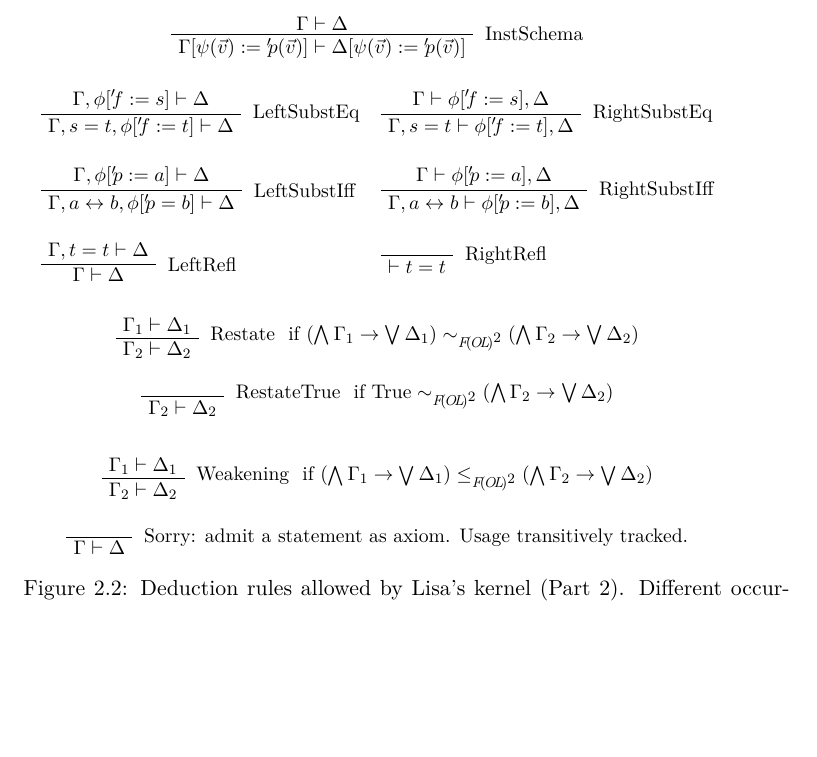
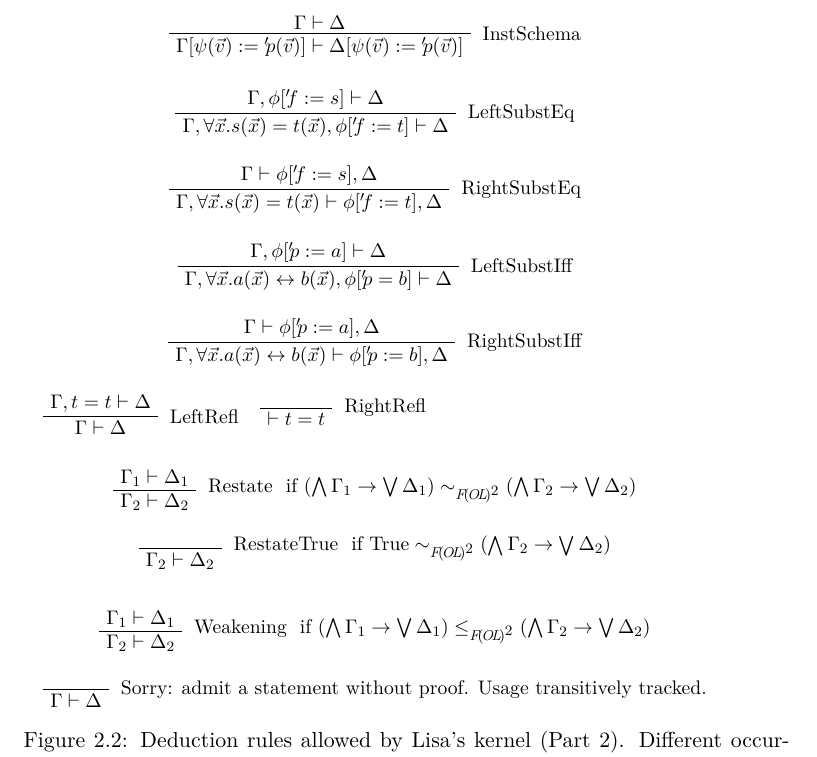
Before and after one commit to epfl-lara/lisa, a LaTeX thesis (refman/lisa.tex, which reads refman/kernel.tex): part of page 28 of 55, cut so that both start at the same text, the shorter picture padded with empty space. Compiled offline with XeLaTeX.

Commit message:
Add tests

```diff
--- a/refman/kernel.tex
+++ b/refman/kernel.tex
@@ -507,26 +507,39 @@ Finally, the two rules Restate and Weakening leverage the $\FOLalg$ algorithm.
             \RightLabel{\text{ InstSchema}}
             \UnaryInfC{$\Gamma[\psi(\vec{v}) := {\schem{p}(\vec{v})}] \vdash \Delta[\psi(\vec{v}) := {\schem{p}(\vec{v})}]$}
             \DisplayProof
-          }               \\[5ex]
+          }
+          \\[5ex]
 
+          \multicolumn{2}{c}{
             \AxiomC{$\Gamma, \phi[\schem{f} := s] \vdash \Delta$}
             \RightLabel{\text{ LeftSubstEq}}
-          \UnaryInfC{$\Gamma, s = t, \phi[\schem{f} := t] \vdash \Delta$}
-          \DisplayProof &
+            \UnaryInfC{$\Gamma, \forall \vec x. s(\vec x) = t(\vec x), \phi[\schem{f} := t] \vdash \Delta$}
+            \DisplayProof
+          }
+          \\[5ex]
+
+          \multicolumn{2}{c}{
             \AxiomC{$\Gamma \vdash \phi[\schem{f} := s], \Delta$}
             \RightLabel{\text{ RightSubstEq}}
-          \UnaryInfC{$\Gamma, s = t \vdash \phi[\schem{f} := t], \Delta$}
+            \UnaryInfC{$\Gamma,  \forall \vec x. s(\vec x) = t(\vec x) \vdash \phi[\schem{f} := t], \Delta$}
             \DisplayProof
+          }
           \\[5ex]
 
+          \multicolumn{2}{c}{
             \AxiomC{$\Gamma, \phi[{\schem{p}} := a] \vdash \Delta$}
             \RightLabel{\text{ LeftSubstIff}}
-          \UnaryInfC{$\Gamma, a \leftrightarrow b, \phi[{\schem{p}} = b] \vdash \Delta$}
-          \DisplayProof &
+            \UnaryInfC{$\Gamma,  \forall \vec x. a(\vec x) \leftrightarrow b(\vec x), \phi[{\schem{p}} = b] \vdash \Delta$}
+            \DisplayProof
+          }
+          \\[5ex]
+
+          \multicolumn{2}{c}{
             \AxiomC{$\Gamma \vdash \phi[{\schem{p}} := a], \Delta$}
             \RightLabel{\text{ RightSubstIff}}
-          \UnaryInfC{$\Gamma, a \leftrightarrow b \vdash \phi[{\schem{p}} := b], \Delta$}
+            \UnaryInfC{$\Gamma, \forall \vec x. a(\vec x) \leftrightarrow b(\vec x) \vdash \phi[{\schem{p}} := b], \Delta$}
             \DisplayProof
+          }
           \\[5ex]
 
           \AxiomC{$\Gamma, t = t \vdash \Delta$}
@@ -562,7 +575,7 @@ Finally, the two rules Restate and Weakening leverage the $\FOLalg$ algorithm.
 
           \multicolumn{2}{c}{
             \AxiomC{}
-            \RightLabel{\text { Sorry: admit a statement as axiom. Usage transitively tracked.}}
+            \RightLabel{\text { Sorry: admit a statement without proof. Usage transitively tracked.}}
             \UnaryInfC{$\Gamma \vdash \Delta$}
             \DisplayProof
           }
```
Also changed, not shown: refman/lisa.pdf, 2 other files. Lines whose indentation alone changed are shown as unchanged.
